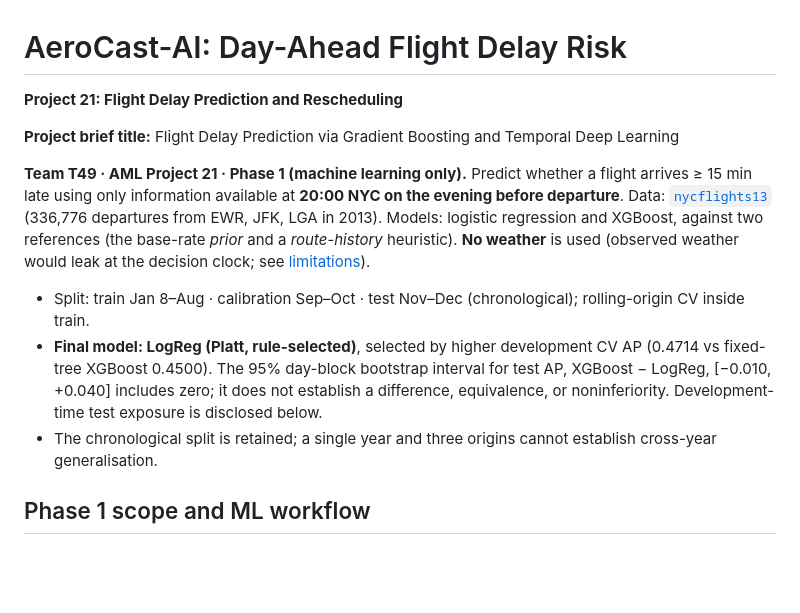
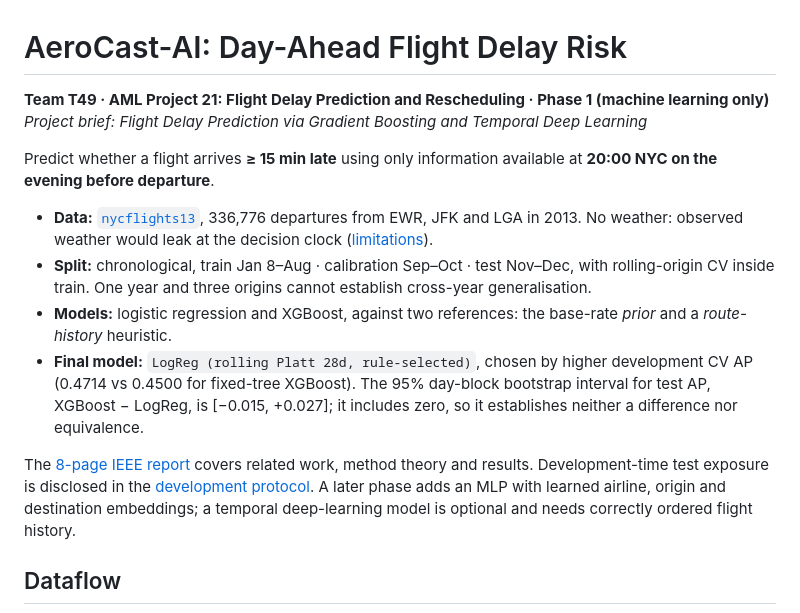
Before and after one commit to nipun1803/AeroCast-AI, a Markdown page: README.md, the part around one of its changes. Drawn GitHub-style; blank space fills up the shorter version.

Commit message:
Revise README with project updates and workflow details
Updated project details, added dataflow and workflow sections, and revised headline results. Enhanced clarity and structure of the README.

```diff
--- a/README.md
+++ b/README.md
@@ -1,14 +1,16 @@
 # AeroCast-AI: Day-Ahead Flight Delay Risk
 
-**Project 21: Flight Delay Prediction and Rescheduling**
+**Team T49 · AML Project 21: Flight Delay Prediction and Rescheduling · Phase 1 (machine learning only)**\
+*Project brief: Flight Delay Prediction via Gradient Boosting and Temporal Deep Learning*
 
-**Project brief title:** Flight Delay Prediction via Gradient Boosting and Temporal Deep Learning
+Predict whether a flight arrives **≥ 15 min late** using only information available at **20:00 NYC on the evening before departure**.
 
-**Team T49 · AML Project 21 · Phase 1 (machine learning only).** Predict whether a flight arrives ≥ 15 min late using only information available at **20:00 NYC on the evening before departure**. Data: [`nycflights13`](https://www.kaggle.com/datasets/mahoora00135/flights) (336,776 departures from EWR, JFK, LGA in 2013). Models: logistic regression and XGBoost, against two references (the base-rate *prior* and a *route-history* heuristic). **No weather** is used (observed weather would leak at the decision clock; see [limitations](docs/limitations_and_assumptions.md)).
+- **Data:** [`nycflights13`](https://www.kaggle.com/datasets/mahoora00135/flights), 336,776 departures from EWR, JFK and LGA in 2013. No weather: observed weather would leak at the decision clock ([limitations](docs/limitations_and_assumptions.md)).
+- **Split:** chronological, train Jan 8–Aug · calibration Sep–Oct · test Nov–Dec, with rolling-origin CV inside train. One year and three origins cannot establish cross-year generalisation.
+- **Models:** logistic regression and XGBoost, against two references: the base-rate *prior* and a *route-history* heuristic.
+- **Final model:** `LogReg (rolling Platt 28d, rule-selected)`, chosen by higher development CV AP (0.4714 vs 0.4500 for fixed-tree XGBoost). The 95% day-block bootstrap interval for test AP, XGBoost − LogReg, is [−0.015, +0.027]; it includes zero, so it establishes neither a difference nor equivalence.
 
-* Split: train Jan 8–Aug · calibration Sep–Oct · test Nov–Dec (chronological); rolling-origin CV inside train.
-* **Final model: LogReg (Platt, rule-selected)**, selected by higher development CV AP (0.4714 vs fixed-tree XGBoost 0.4500). The 95% day-block bootstrap interval for test AP, XGBoost − LogReg, [−0.010, +0.040] includes zero; it does not establish a difference, equivalence, or noninferiority. Development-time test exposure is disclosed below.
-* The chronological split is retained; a single year and three origins cannot establish cross-year generalisation.
+The [8-page IEEE report](report/main.pdf) covers related work, method theory and results. Development-time test exposure is disclosed in the [development protocol](docs/development_protocol.md). A later phase adds an MLP with learned airline, origin and destination embeddings; a temporal deep-learning model is optional and needs correctly ordered flight history.
 
-## Phase 1 scope and ML workflow
+## Dataflow
 
```
Also changed, not shown: other parts of README.md (+88 -30 lines).
